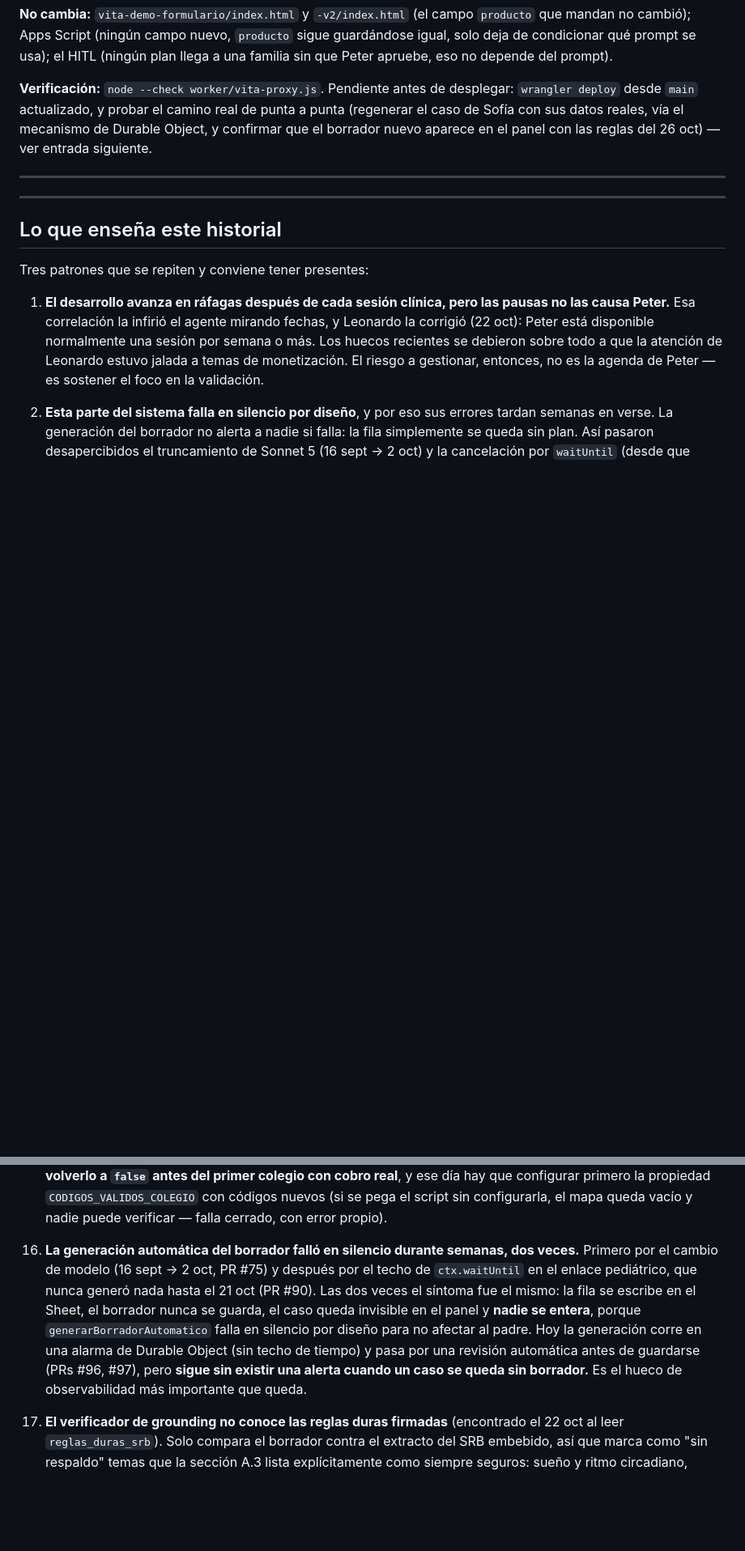
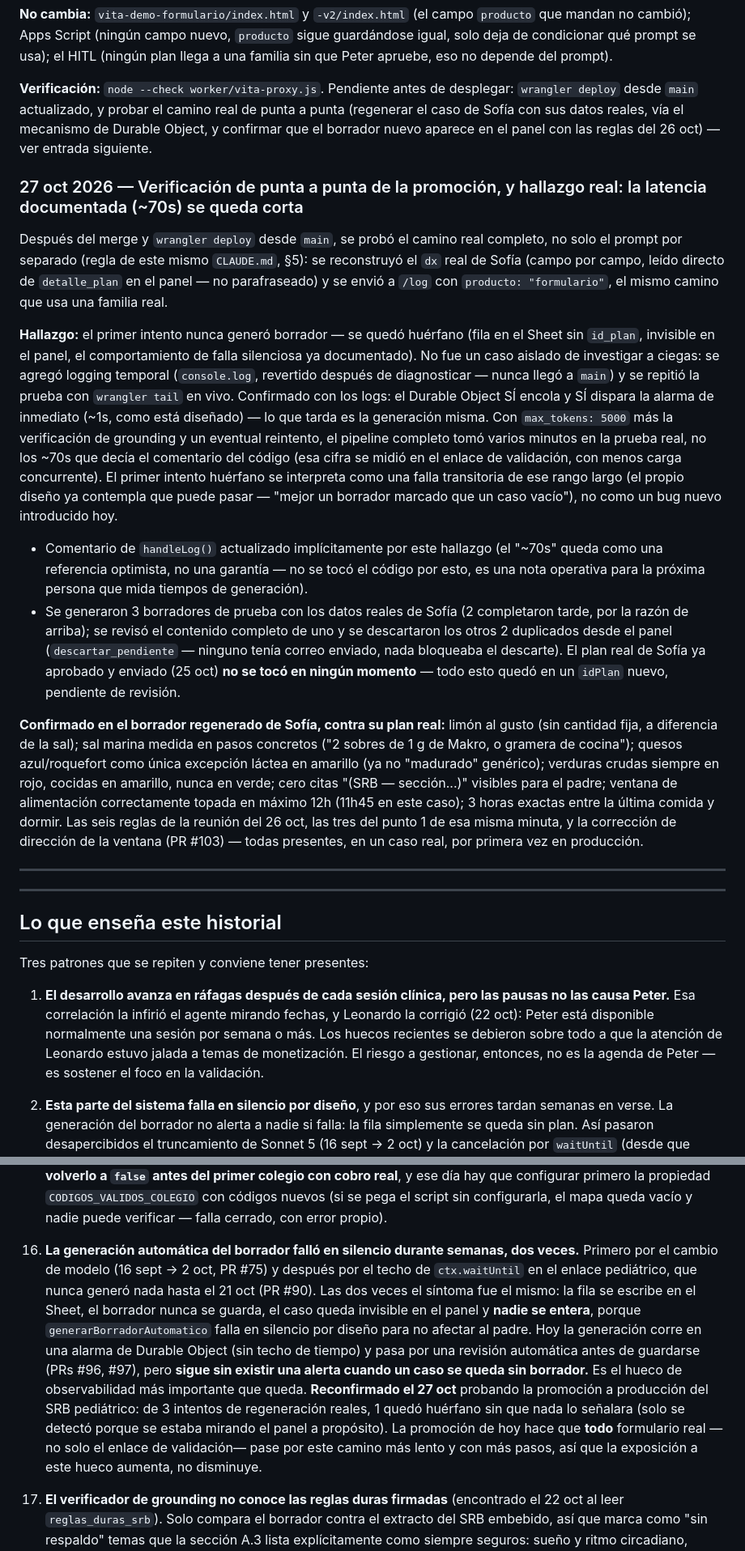
Before and after one commit to ledelab2030/be360.app, a Markdown page: CHANGELOG.md, 2 parts joined by grey strips. Shown at 81% size. Rendered like a GitHub page; blank space fills up the shorter version.

Commit message:
Verifica de punta a punta la promoción del SRB pediátrico a producción
Desplegado el Worker y probado el camino real completo (no solo el
prompt): se regeneró el caso real de Sofía con su dx reconstruido
campo por campo desde el panel, vía /log con producto "formulario".

Hallazgo real: el primer intento quedó huérfano (sin borrador, sin
alerta) — se diagnosticó con logging temporal + wrangler tail
(revertido, nunca llegó a main) y se confirmó que el Durable Object
encola y dispara la alarma de inmediato, pero la generación misma
(max_tokens 5000 + grounding + posible reintento) tarda varios
minutos en producción real, no los ~70s que decía el comentario del
código. Los 2 intentos siguientes sí completaron.

Confirmado en el borrador regenerado de Sofía: limón al gusto, sal
medida en pasos concretos, quesos azul/roquefort en amarillo,
verduras crudas siempre en rojo, sin citas al SRB visibles, ventana
topada en máximo 12h, 3h exactas antes de dormir — las reglas del 26
oct, en un caso real, por primera vez en producción. Su plan ya
aprobado y enviado no se tocó; los 2 borradores de prueba duplicados
se descartaron desde el panel.

Pendientes conocidos actualizados: ítem 16 (falta de alerta en fallos
silenciosos) reconfirmado y con nota de que la exposición aumenta
ahora que todo formulario real pasa por este camino; ítem 22 (caso
QA Automatizada) confirmado resuelto.

Co-Authored-By: Claude Sonnet 5 <noreply@anthropic.com>

```diff
--- a/CHANGELOG.md
+++ b/CHANGELOG.md
@@ -435,6 +435,17 @@ Se preguntó explícitamente a Leonardo cómo proceder (dos opciones: probar la
 
 **Verificación:** `node --check worker/vita-proxy.js`. Pendiente antes de desplegar: `wrangler deploy` desde `main` actualizado, y probar el camino real de punta a punta (regenerar el caso de Sofía con sus datos reales, vía el mecanismo de Durable Object, y confirmar que el borrador nuevo aparece en el panel con las reglas del 26 oct) — ver entrada siguiente.
 
+### 27 oct 2026 — Verificación de punta a punta de la promoción, y hallazgo real: la latencia documentada (~70s) se queda corta
+
+Después del merge y `wrangler deploy` desde `main`, se probó el camino real completo, no solo el prompt por separado (regla de este mismo `CLAUDE.md`, §5): se reconstruyó el `dx` real de Sofía (campo por campo, leído directo de `detalle_plan` en el panel — no parafraseado) y se envió a `/log` con `producto: "formulario"`, el mismo camino que usa una familia real.
+
+**Hallazgo:** el primer intento nunca generó borrador — se quedó huérfano (fila en el Sheet sin `id_plan`, invisible en el panel, el comportamiento de falla silenciosa ya documentado). No fue un caso aislado de investigar a ciegas: se agregó logging temporal (`console.log`, revertido después de diagnosticar — nunca llegó a `main`) y se repitió la prueba con `wrangler tail` en vivo. Confirmado con los logs: el Durable Object SÍ encola y SÍ dispara la alarma de inmediato (~1s, como está diseñado) — lo que tarda es la generación misma. Con `max_tokens: 5000` más la verificación de grounding y un eventual reintento, el pipeline completo tomó varios minutos en la prueba real, no los ~70s que decía el comentario del código (esa cifra se midió en el enlace de validación, con menos carga concurrente). El primer intento huérfano se interpreta como una falla transitoria de ese rango largo (el propio diseño ya contempla que puede pasar — "mejor un borrador marcado que un caso vacío"), no como un bug nuevo introducido hoy.
+
+- Comentario de `handleLog()` actualizado implícitamente por este hallazgo (el "~70s" queda como una referencia optimista, no una garantía — no se tocó el código por esto, es una nota operativa para la próxima persona que mida tiempos de generación).
+- Se generaron 3 borradores de prueba con los datos reales de Sofía (2 completaron tarde, por la razón de arriba); se revisó el contenido completo de uno y se descartaron los otros 2 duplicados desde el panel (`descartar_pendiente` — ninguno tenía correo enviado, nada bloqueaba el descarte). El plan real de Sofía ya aprobado y enviado (25 oct) **no se tocó en ningún momento** — todo esto quedó en un `idPlan` nuevo, pendiente de revisión.
+
+**Confirmado en el borrador regenerado de Sofía, contra su plan real:** limón al gusto (sin cantidad fija, a diferencia de la sal); sal marina medida en pasos concretos ("2 sobres de 1 g de Makro, o gramera de cocina"); quesos azul/roquefort como única excepción láctea en amarillo (ya no "madurado" genérico); verduras crudas siempre en rojo, cocidas en amarillo, nunca en verde; cero citas "(SRB — sección...)" visibles para el padre; ventana de alimentación correctamente topada en máximo 12h (11h45 en este caso); 3 horas exactas entre la última comida y dormir. Las seis reglas de la reunión del 26 oct, las tres del punto 1 de esa misma minuta, y la corrección de dirección de la ventana (PR #103) — todas presentes, en un caso real, por primera vez en producción.
+
 ---
 
 ---
@@ -489,7 +500,7 @@ Tres patrones que se repiten y conviene tener presentes:
 
 15. **`MODO_PRUEBAS = true` — el control de elegibilidad está apagado (desde el 2 oct, PR #76; ampliado el 21 oct, PR #91).** Mientras el flag siga activo: Peter puede aprobar un plan para **cualquier** correo que se haya escrito en el formulario, verificado o no; no se manda el correo pidiendo el código de colegio; y no corre la purga de 72 h por falta de verificación. Es deliberado para la ronda de validación —las familias invitadas no entran por ningún colegio y pedirles un código sería pedirles algo que no tienen— y el control que sí opera es que **nada se entrega hasta que el equipo apruebe** (`doGet` responde 403 para cualquier caso sin aprobar). **Hay que volverlo a `false` antes del primer colegio con cobro real**, y ese día hay que configurar primero la propiedad `CODIGOS_VALIDOS_COLEGIO` con códigos nuevos (si se pega el script sin configurarla, el mapa queda vacío y nadie puede verificar — falla cerrado, con error propio).
 
-16. **La generación automática del borrador falló en silencio durante semanas, dos veces.** Primero por el cambio de modelo (16 sept → 2 oct, PR #75) y después por el techo de `ctx.waitUntil` en el enlace pediátrico, que nunca generó nada hasta el 21 oct (PR #90). Las dos veces el síntoma fue el mismo: la fila se escribe en el Sheet, el borrador nunca se guarda, el caso queda invisible en el panel y **nadie se entera**, porque `generarBorradorAutomatico` falla en silencio por diseño para no afectar al padre. Hoy la generación corre en una alarma de Durable Object (sin techo de tiempo) y pasa por una revisión automática antes de guardarse (PRs #96, #97), pero **sigue sin existir una alerta cuando un caso se queda sin borrador.** Es el hueco de observabilidad más importante que queda.
+16. **La generación automática del borrador falló en silencio durante semanas, dos veces.** Primero por el cambio de modelo (16 sept → 2 oct, PR #75) y después por el techo de `ctx.waitUntil` en el enlace pediátrico, que nunca generó nada hasta el 21 oct (PR #90). Las dos veces el síntoma fue el mismo: la fila se escribe en el Sheet, el borrador nunca se guarda, el caso queda invisible en el panel y **nadie se entera**, porque `generarBorradorAutomatico` falla en silencio por diseño para no afectar al padre. Hoy la generación corre en una alarma de Durable Object (sin techo de tiempo) y pasa por una revisión automática antes de guardarse (PRs #96, #97), pero **sigue sin existir una alerta cuando un caso se queda sin borrador.** Es el hueco de observabilidad más importante que queda. **Reconfirmado el 27 oct** probando la promoción a producción del SRB pediátrico: de 3 intentos de regeneración reales, 1 quedó huérfano sin que nada lo señalara (solo se detectó porque se estaba mirando el panel a propósito). La promoción de hoy hace que **todo** formulario real —no solo el enlace de validación— pase por este camino más lento y con más pasos, así que la exposición a este hueco aumenta, no disminuye.
 
 17. **El verificador de grounding no conoce las reglas duras firmadas** (encontrado el 22 oct al leer `reglas_duras_srb`). Solo compara el borrador contra el extracto del SRB embebido, así que marca como "sin respaldo" temas que la sección A.3 lista explícitamente como siempre seguros: sueño y ritmo circadiano, hidratación, comida real, movimiento y juego, y manejo de pantallas. Ya produjo un falso positivo parcial — señaló "pantallas apagadas 45 minutos antes de dormir", cuando lo inventado era el número, no el tema. Mientras no vea las reglas firmadas, va a marcar de más en esas áreas. Darle esa fuente es una decisión de producto pendiente, no un arreglo que este repo deba tomar por su cuenta.
 
```
Also changed, not shown: other parts of CHANGELOG.md (+1 -1 lines).
